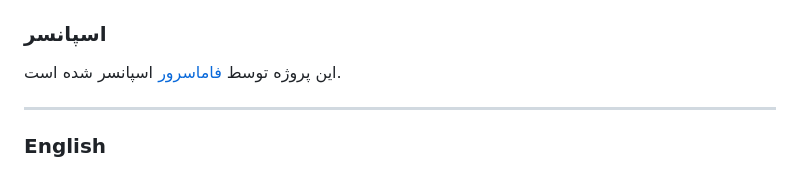
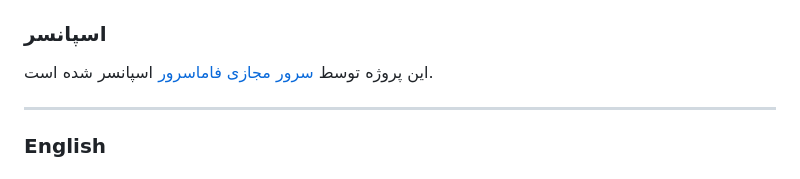
Before and after one commit to famaserver/BigBlueButton-Record-Manager, a Markdown page: README.md, the part around the change. Drawn GitHub-style.

```diff
--- a/README.md
+++ b/README.md
@@ -103,7 +103,7 @@ BigBlueButton-Record-Handler is a tool for managing and organizing BigBlueButton
 - پیش‌فرض کلمه عبور: `famaserver`
 
 ### اسپانسر
-این پروژه توسط [فاماسرور](https://famaserver.com/vps/) اسپانسر شده است.
+این پروژه توسط [سرور مجازی فاماسرور](https://famaserver.com/vps/) اسپانسر شده است.
 
 ---
 
```
